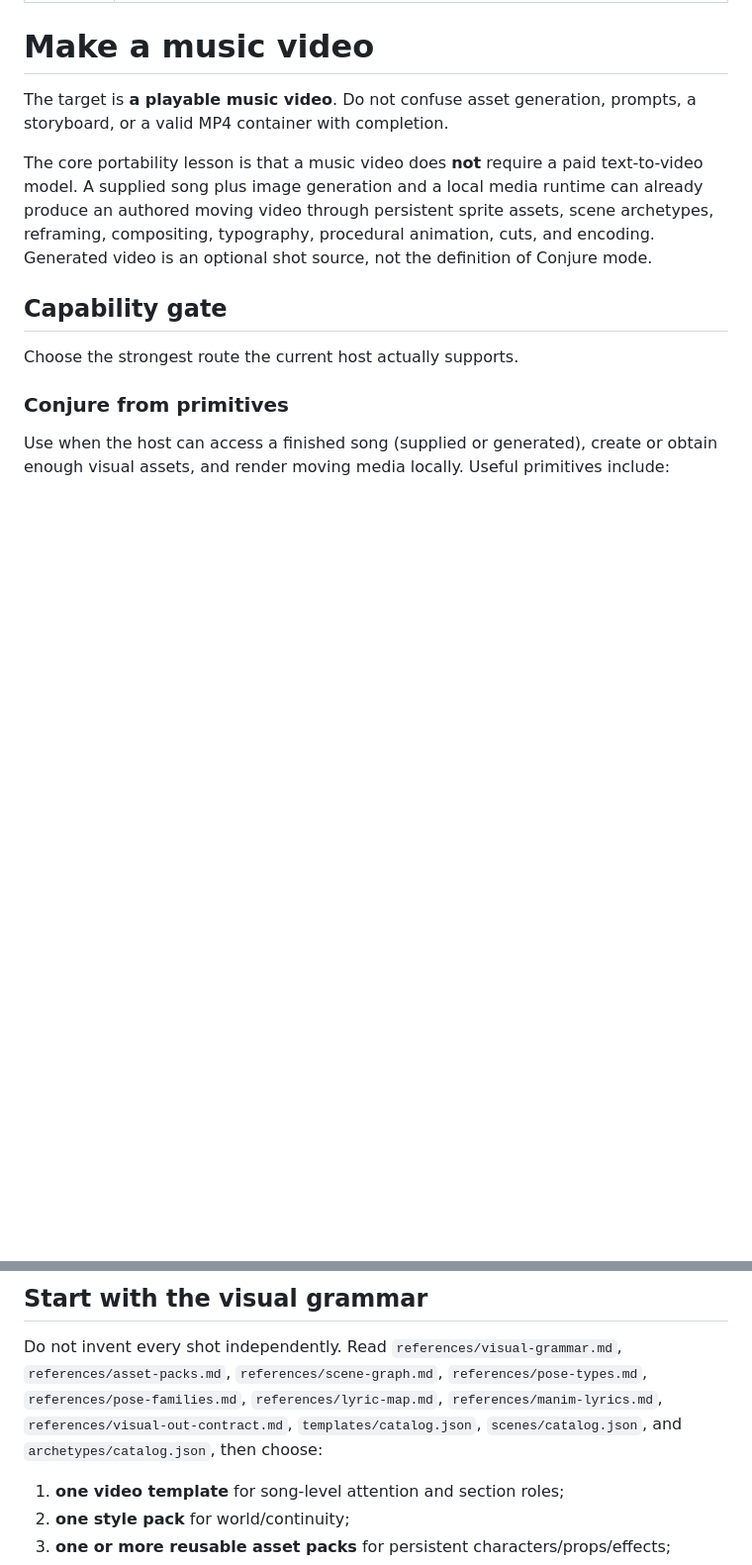
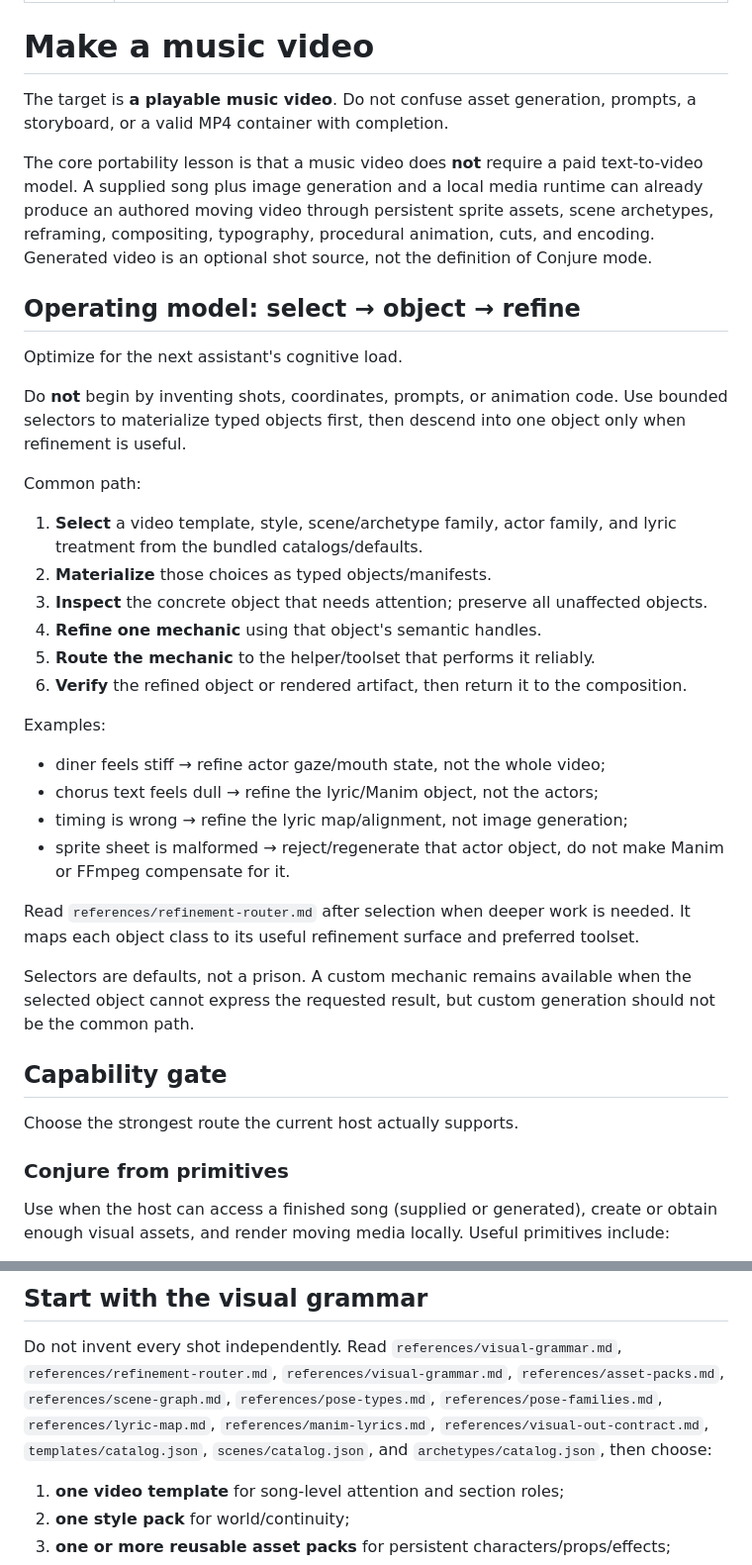
Before and after one commit to PaulTiffany/GF, a Markdown page: skills/make-music-video/SKILL.md, 2 parts joined by grey strips. Shown at 99% size. Rendered like a GitHub page; blank space fills up the shorter version.

Commit message:
make-music-video: make selector object refinement the front door

```diff
--- a/skills/make-music-video/SKILL.md
+++ b/skills/make-music-video/SKILL.md
@@ -14,6 +14,42 @@ runtime can already produce an authored moving video through persistent sprite
 assets, scene archetypes, reframing, compositing, typography, procedural
 animation, cuts, and encoding. Generated video is an optional shot source, not
 the definition of Conjure mode.
+
+## Operating model: select → object → refine
+
+Optimize for the next assistant's cognitive load.
+
+Do **not** begin by inventing shots, coordinates, prompts, or animation code. Use
+bounded selectors to materialize typed objects first, then descend into one
+object only when refinement is useful.
+
+Common path:
+
+1. **Select** a video template, style, scene/archetype family, actor family, and
+   lyric treatment from the bundled catalogs/defaults.
+2. **Materialize** those choices as typed objects/manifests.
+3. **Inspect** the concrete object that needs attention; preserve all unaffected
+   objects.
+4. **Refine one mechanic** using that object's semantic handles.
+5. **Route the mechanic** to the helper/toolset that performs it reliably.
+6. **Verify** the refined object or rendered artifact, then return it to the
+   composition.
+
+Examples:
+
+- diner feels stiff → refine actor gaze/mouth state, not the whole video;
+- chorus text feels dull → refine the lyric/Manim object, not the actors;
+- timing is wrong → refine the lyric map/alignment, not image generation;
+- sprite sheet is malformed → reject/regenerate that actor object, do not make
+  Manim or FFmpeg compensate for it.
+
+Read `references/refinement-router.md` after selection when deeper work is
+needed. It maps each object class to its useful refinement surface and preferred
+toolset.
+
+Selectors are defaults, not a prison. A custom mechanic remains available when
+the selected object cannot express the requested result, but custom generation
+should not be the common path.
 
 ## Capability gate
 
@@ -73,7 +109,7 @@ separate delivery claim and must be observed rather than assumed.
 ## Start with the visual grammar
 
 Do not invent every shot independently. Read `references/visual-grammar.md`,
-`references/asset-packs.md`, `references/scene-graph.md`, `references/pose-types.md`, `references/pose-families.md`, `references/lyric-map.md`, `references/manim-lyrics.md`, `references/visual-out-contract.md`, `templates/catalog.json`, `scenes/catalog.json`, and `archetypes/catalog.json`, then choose:
+`references/refinement-router.md`, `references/visual-grammar.md`, `references/asset-packs.md`, `references/scene-graph.md`, `references/pose-types.md`, `references/pose-families.md`, `references/lyric-map.md`, `references/manim-lyrics.md`, `references/visual-out-contract.md`, `templates/catalog.json`, `scenes/catalog.json`, and `archetypes/catalog.json`, then choose:
 
 1. **one video template** for song-level attention and section roles;
 2. **one style pack** for world/continuity;
```
Also changed, not shown: other parts of skills/make-music-video/SKILL.md (+1 -1 lines).
